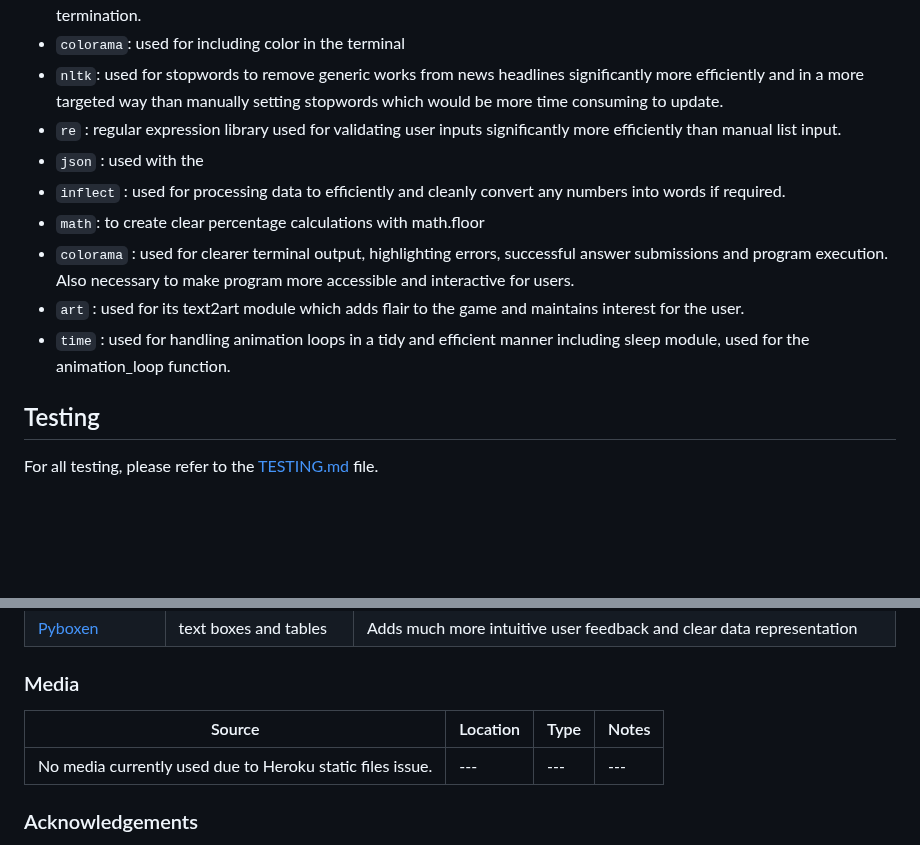
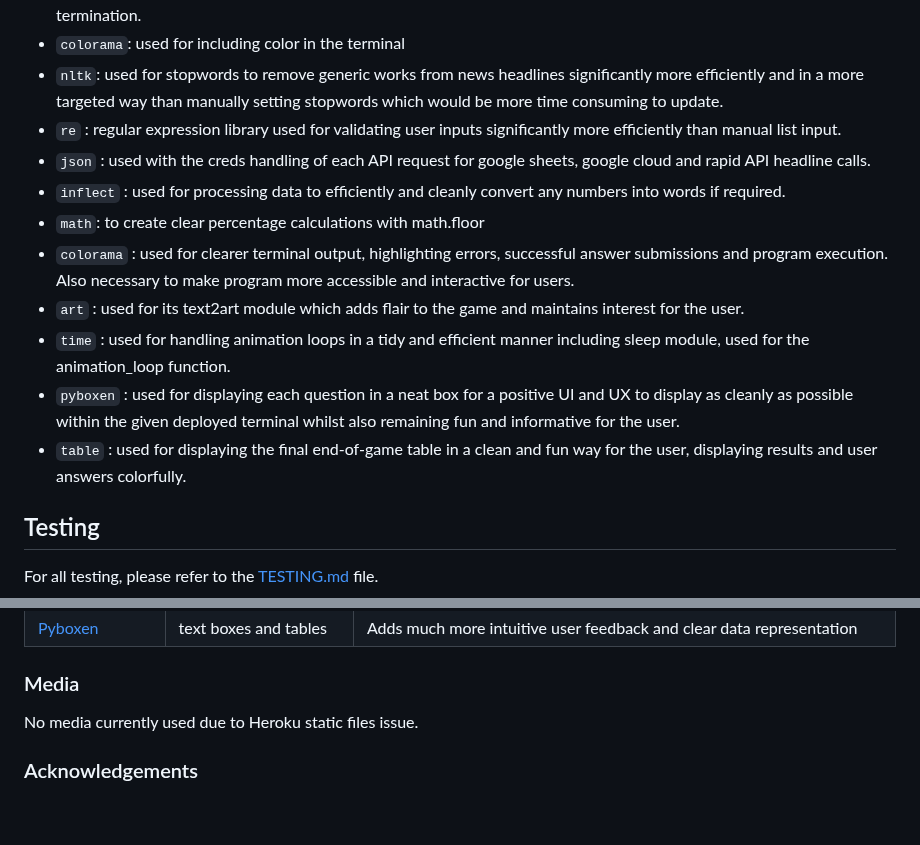
Before and after one commit to RaymondBrien/zombie-bingo, a Markdown page: README.md, 2 parts joined by grey strips. GitHub-like rendering; blank space fills up the shorter version.

Commit message:
Add table and pyboxen to imports list in README.md

```diff
--- a/README.md
+++ b/README.md
@@ -158,12 +158,14 @@ I've used the following Python packages and/or external imported packages.
 - `colorama`: used for including color in the terminal
 - `nltk`: used for stopwords to remove generic works from news headlines significantly more efficiently and in a more targeted way than manually setting stopwords which would be more time consuming to update.
 - `re` : regular expression library used for validating user inputs significantly more efficiently than manual list input.
-- `json` : used with the
+- `json` : used with the creds handling of each API request for google sheets, google cloud and rapid API headline calls.
 - `inflect` : used for processing data to efficiently and cleanly convert any numbers into words if required.
 - `math`: to create clear percentage calculations with math.floor
 - `colorama` : used for clearer terminal output, highlighting errors, successful answer submissions and program execution. Also necessary to make program more accessible and interactive for users.
 - `art` : used for its text2art module which adds flair to the game and maintains interest for the user.
 - `time` : used for handling animation loops in a tidy and efficient manner including sleep module, used for the animation_loop function.
+- `pyboxen` : used for displaying each question in a neat box for a positive UI and UX to display as cleanly as possible within the given deployed terminal whilst also remaining fun and informative for the user.
+- `table` : used for displaying the final end-of-game table in a clean and fun way for the user, displaying results and user answers colorfully.
 
 
 ## Testing
@@ -295,9 +297,7 @@ You can fork this repository by using the following steps:
 
 ### Media
 
-| Source | Location | Type | Notes |
-| --- | --- | --- | --- |
-| No media currently used due to Heroku static files issue. | --- | --- | --- |
+No media currently used due to Heroku static files issue.
 
 
 ### Acknowledgements
```
